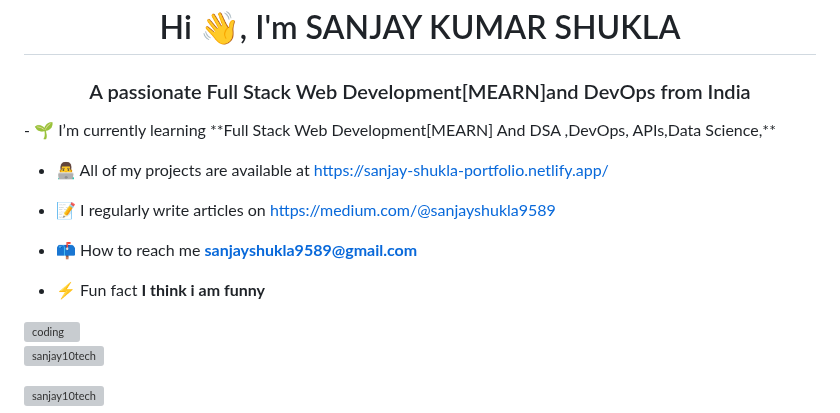
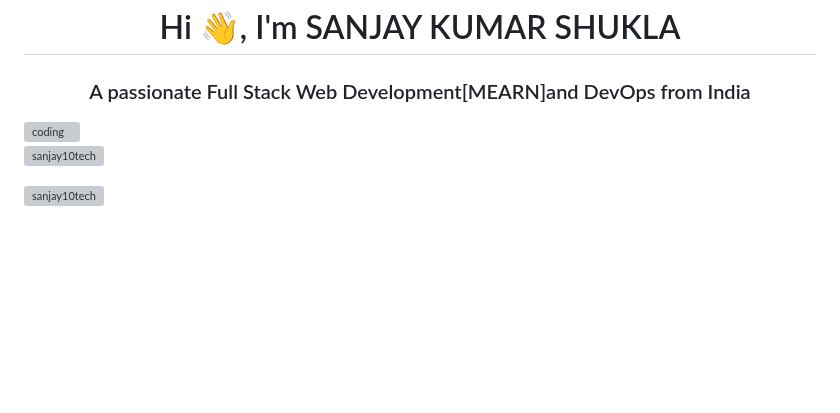
Before and after one commit to Sanjay10tech/Sanjay10tech, a Markdown page: README.md, the part around the change. GitHub-like rendering; blank space fills up the shorter version; grey boxes are pictures that could not be loaded.

```diff
--- a/README.md
+++ b/README.md
@@ -1,15 +1,6 @@
 ![MasterHead](https://www.internetcreation.net/wp-content/uploads/2015/04/banner-web-development.png)
 <h1 align="center">Hi 👋, I'm SANJAY KUMAR SHUKLA</h1>
 <h3 align="center">A passionate Full Stack Web Development[MEARN]and DevOps from India</h3>
-- 🌱 I’m currently learning **Full Stack Web Development[MEARN] And DSA ,DevOps, APIs,Data Science,**
-
-- 👨‍💻 All of my projects are available at [https://sanjay-shukla-portfolio.netlify.app/](https://sanjay-shukla-portfolio.netlify.app/)
-
-- 📝 I regularly write articles on [https://medium.com/@sanjayshukla9589](https://medium.com/@sanjayshukla9589)
-
-- 📫 How to reach me **sanjayshukla9589@gmail.com**
-
-- ⚡ Fun fact **I think i am funny**
 
 <img align="right" alt="coding" width="400" src="https://user-images.githubusercontent.com/55389276/140866485-8fb1c876-9a8f-4d6a-98dc-08c4981eaf70.gif">
 
```
